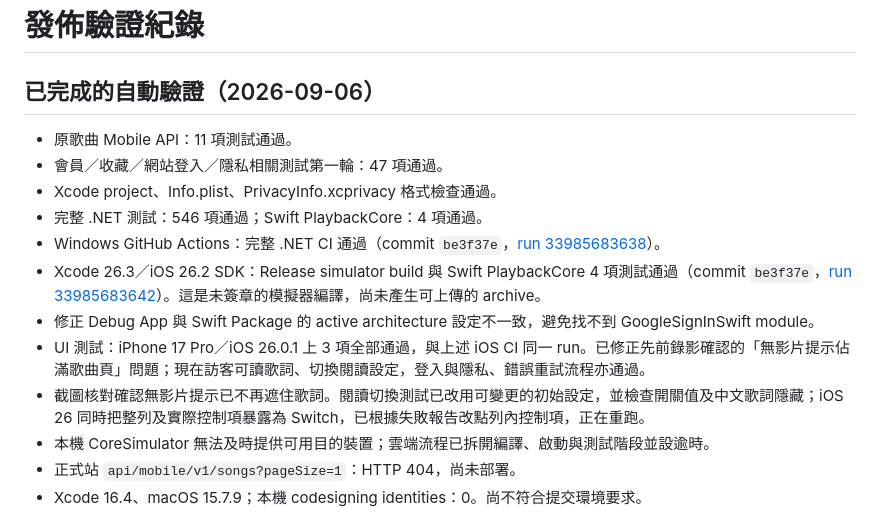
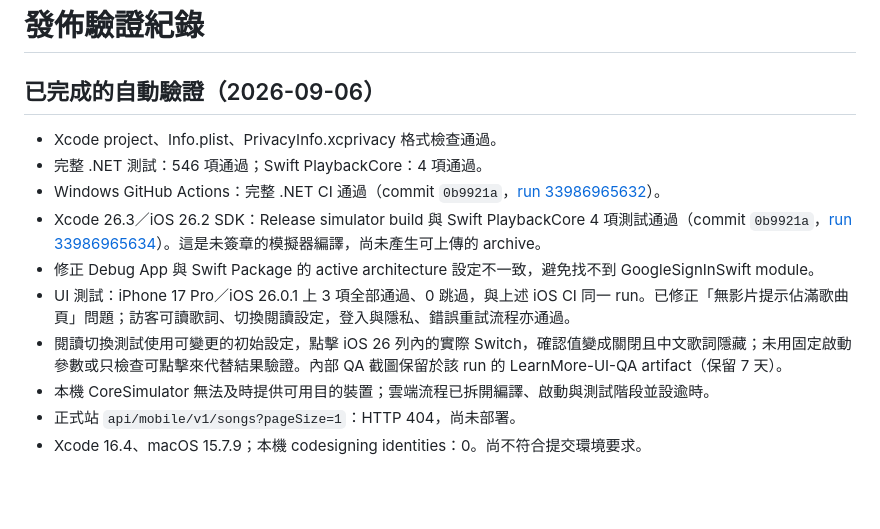
Before and after one commit to NickYCLin/learnmore, a Markdown page: ios/AppStore/VALIDATION.md, the part around the change. Drawn GitHub-style; blank space fills up the shorter version.

Commit message:
docs: Record verified iOS and backend results [skip ci]

```diff
--- a/ios/AppStore/VALIDATION.md
+++ b/ios/AppStore/VALIDATION.md
@@ -2,15 +2,13 @@
 
 ## 已完成的自動驗證（2026-09-06）
 
-- 原歌曲 Mobile API：11 項測試通過。
-- 會員／收藏／網站登入／隱私相關測試第一輪：47 項通過。
 - Xcode project、Info.plist、PrivacyInfo.xcprivacy 格式檢查通過。
 - 完整 .NET 測試：546 項通過；Swift PlaybackCore：4 項通過。
-- Windows GitHub Actions：完整 .NET CI 通過（commit `be3f37e`，[run 33985683638](https://github.com/NickYCLin/learnmore/actions/runs/33985683638)）。
-- Xcode 26.3／iOS 26.2 SDK：Release simulator build 與 Swift PlaybackCore 4 項測試通過（commit `be3f37e`，[run 33985683642](https://github.com/NickYCLin/learnmore/actions/runs/33985683642)）。這是未簽章的模擬器編譯，尚未產生可上傳的 archive。
+- Windows GitHub Actions：完整 .NET CI 通過（commit `0b9921a`，[run 33986965632](https://github.com/NickYCLin/learnmore/actions/runs/33986965632)）。
+- Xcode 26.3／iOS 26.2 SDK：Release simulator build 與 Swift PlaybackCore 4 項測試通過（commit `0b9921a`，[run 33986965634](https://github.com/NickYCLin/learnmore/actions/runs/33986965634)）。這是未簽章的模擬器編譯，尚未產生可上傳的 archive。
 - 修正 Debug App 與 Swift Package 的 active architecture 設定不一致，避免找不到 GoogleSignInSwift module。
-- UI 測試：iPhone 17 Pro／iOS 26.0.1 上 3 項全部通過，與上述 iOS CI 同一 run。已修正先前錄影確認的「無影片提示佔滿歌曲頁」問題；現在訪客可讀歌詞、切換閱讀設定，登入與隱私、錯誤重試流程亦通過。
-- 截圖核對確認無影片提示已不再遮住歌詞。閱讀切換測試已改用可變更的初始設定，並檢查開關值及中文歌詞隱藏；iOS 26 同時把整列及實際控制項暴露為 Switch，已根據失敗報告改點列內控制項，正在重跑。
+- UI 測試：iPhone 17 Pro／iOS 26.0.1 上 3 項全部通過、0 跳過，與上述 iOS CI 同一 run。已修正「無影片提示佔滿歌曲頁」問題；訪客可讀歌詞、切換閱讀設定，登入與隱私、錯誤重試流程亦通過。
+- 閱讀切換測試使用可變更的初始設定，點擊 iOS 26 列內的實際 Switch，確認值變成關閉且中文歌詞隱藏；未用固定啟動參數或只檢查可點擊來代替結果驗證。內部 QA 截圖保留於該 run 的 LearnMore-UI-QA artifact（保留 7 天）。
 - 本機 CoreSimulator 無法及時提供可用目的裝置；雲端流程已拆開編譯、啟動與測試階段並設逾時。
 - 正式站 `api/mobile/v1/songs?pageSize=1`：HTTP 404，尚未部署。
 - Xcode 16.4、macOS 15.7.9；本機 codesigning identities：0。尚不符合提交環境要求。
```
Also changed, not shown: README.md (+1 -1 lines).
